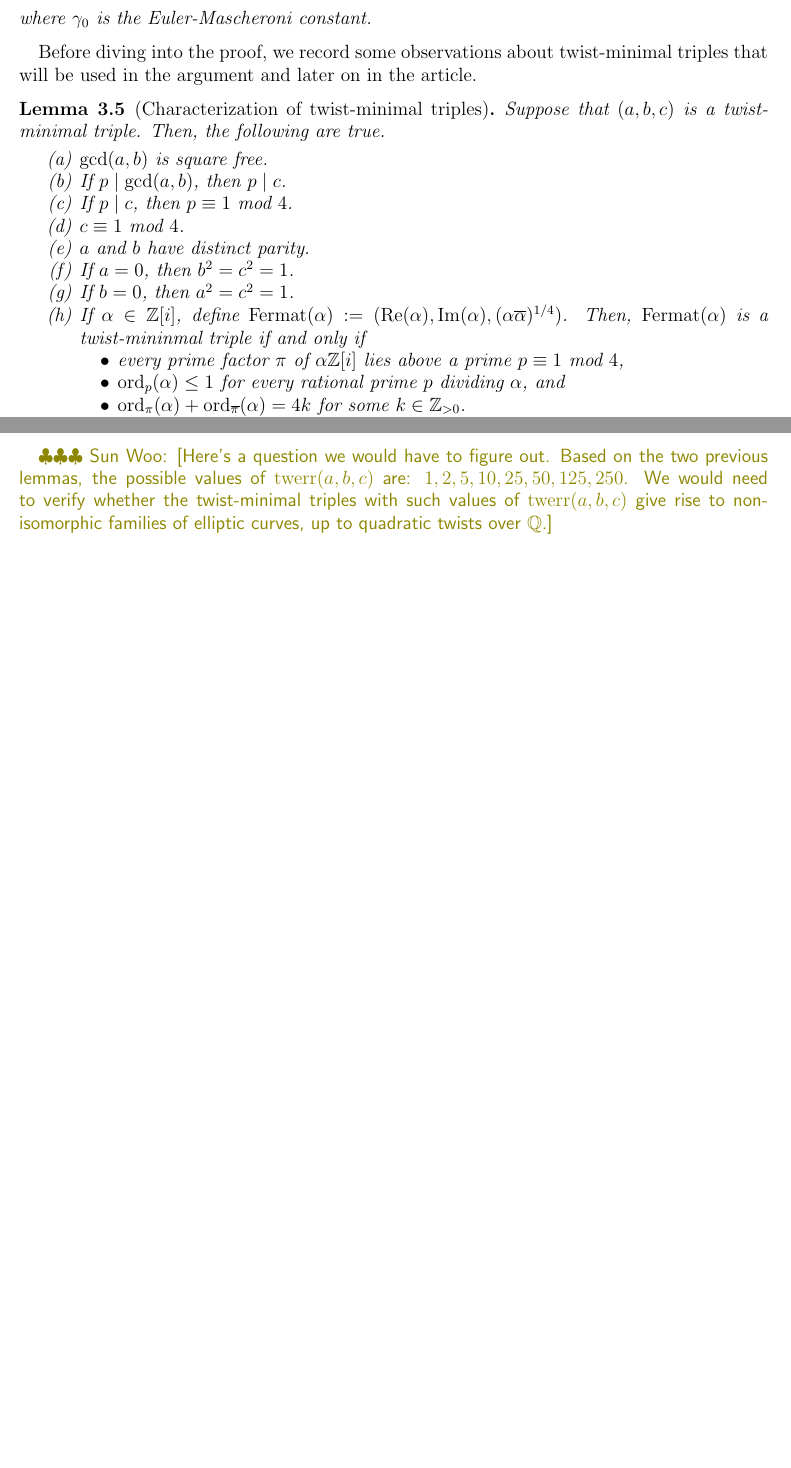
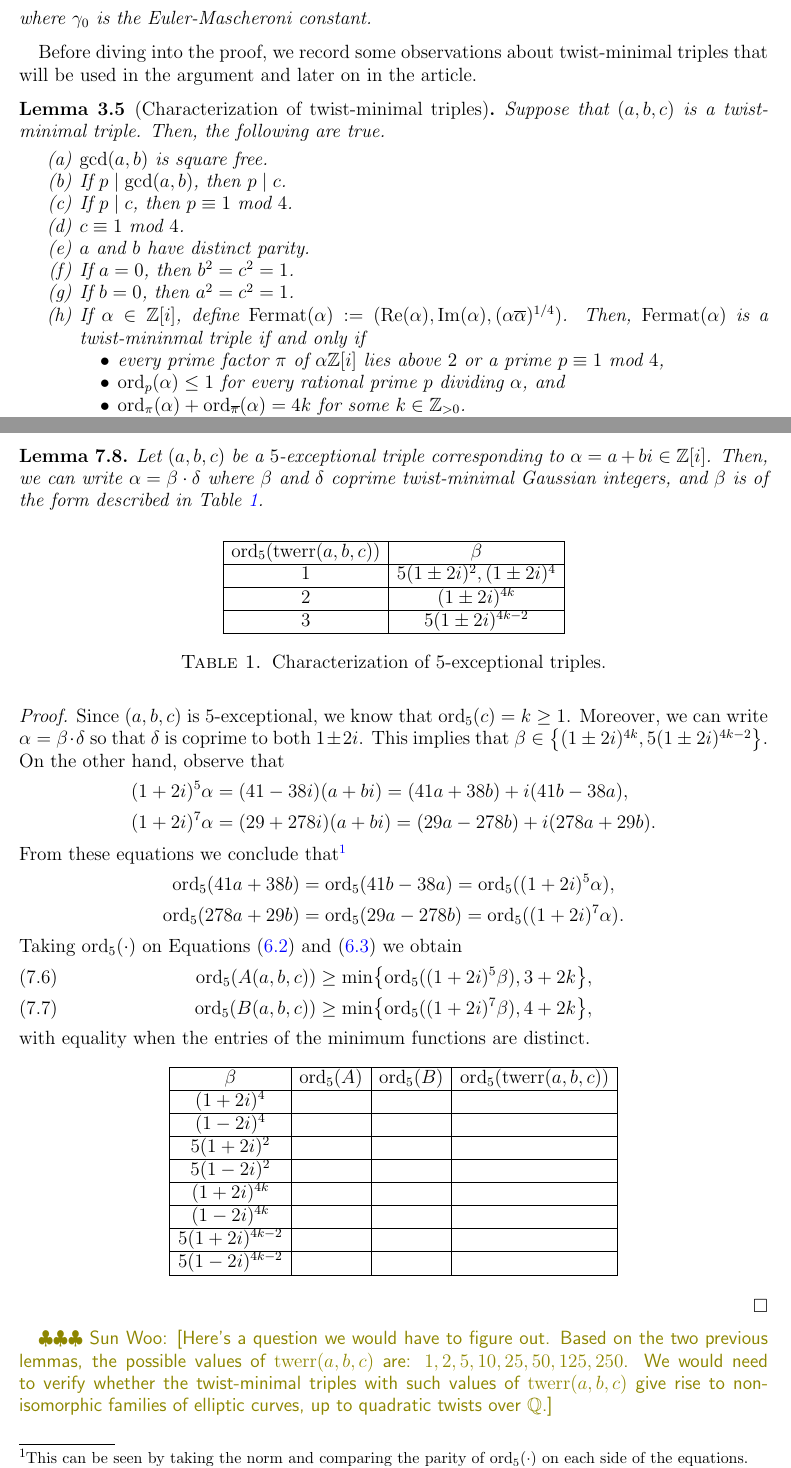
Before and after one commit to sarangop1728/counting-5-isogenies, a LaTeX paper (5isogenies-06-09.tex): two parts of pages 3 and 13 of 14, joined at a grey line, cut so that both start at the same text, the shorter picture padded with empty space. Compiled offline with pdfLaTeX.

Commit message:
progress on characterization of 5-exceptional triples

```diff
--- a/5isogenies-06-09.tex
+++ b/5isogenies-06-09.tex
@@ -485,8 +485,8 @@ triples that will be used in the argument and later on in the article.
     (\alpha\ol{\alpha})^{1/4})$. Then, $\Fermat(\alpha)$ is a twist-mininmal triple if
     and only if
     \begin{itemize}
-      \item every prime factor $\pi$ of $\alpha\ZZ[i]$ lies above a prime
-    $p \equiv 1 \md 4$,
+    \item every prime factor $\pi$ of $\alpha\ZZ[i]$ lies above $2$ or a prime
+      $p \equiv 1 \md 4$,
       \item $\ord_p(\alpha) \leq 1$ for every rational prime $p$ dividing
         $\alpha$, and
       \item $\ord_\pi(\alpha) + \ord_{\ol{\pi}}(\alpha) = 4k$ for some
@@ -1200,6 +1200,65 @@ This agrees with the result of the updated magma code commented below.
 % end for;
 % print(candidates);
 
+\begin{lemma}
+  Let $(a,b,c)$ be a $5$-exceptional triple corresponding to
+  $\alpha = a+bi \in \ZZ[i]$. Then, we can write $\alpha = \beta\cdot\delta$
+  where $\beta$ and $\delta$ coprime twist-minimal Gaussian integers, and
+  $\beta$ is of the form described in
+  \Cref{table:characterization-5-exceptional-triples}.
+\end{lemma}
+\begin{table}[ht]
+    \begin{tabular}{|c|c|}
+      \hline
+      $\ord_5(\twerr(a,b,c))$ & $\beta$                 \\ \hline
+      $1$   & $5(1\pm 2i)^2, (1\pm 2i)^4$              \\ \hline
+      $2$   & $(1\pm 2i)^{4k}$                         \\ \hline
+      $3$   & $5(1\pm 2i)^{4k-2}$                      \\ \hline
+    \end{tabular}
+    \caption{Characterization of $5$-exceptional triples.}
+    \label{table:characterization-5-exceptional-triples}
+\end{table}
+\begin{proof}
+  Since $(a,b,c)$ is $5$-exceptional, we know that $\ord_5(c) = k \geq 1$.
+  Moreover, we can write $\alpha = \beta\cdot \delta$ so that $\delta$ is
+  coprime to both $1\pm 2i$. This implies that $\beta \in \brk{(1\pm 2i)^{4k},
+    5(1\pm 2i)^{4k-2}}$. On the other hand, observe that
+  \begin{align*}
+        (1+2i)^5  \alpha &= (41-38i)(a+bi) = (41a + 38b) + i(41b - 38a), \\
+        (1+2i)^7  \alpha &= (29+278i)(a+bi) = (29a -278b) + i(278a + 29b).
+  \end{align*}
+  From these equations we conclude that\footnote{This can be seen by taking the
+    norm and comparing the parity of $\ord_5(\cdot)$ on each side of the
+    equations.}
+  \begin{align*}
+    \ord_5(41a + 38b) &= \ord_5(41b - 38a) = \ord_5((1+2i)^5\alpha), \\
+    \ord_5(278a + 29b) &= \ord_5(29a -278b) = \ord_5((1+2i)^7\alpha).
+  \end{align*}
+  Taking $\ord_5(\cdot)$ on \Cref{eq:A,eq:B} we obtain
+  \begin{align}
+    \label{eq:ord-5-A}
+    \ord_5(A(a,b,c)) \geq \min\brk{\ord_5((1+2i)^5\beta), 3+2k}, \\
+    \label{eq:ord-5-B}
+    \ord_5(B(a,b,c)) \geq \min\brk{\ord_5((1+2i)^7\beta), 4+2k},
+  \end{align}
+  with equality when the entries of the minimum functions are distinct.
+
+  \begin{table}[ht]
+    \begin{tabular}{|c|c|c|c|}
+      \hline
+      $\beta$          & $\ord_5(A)$ & $\ord_5(B)$ & $\ord_5(\twerr(a,b,c))$ \\ \hline
+      $(1+2i)^4$       &             &             &                         \\ \hline
+      $(1-2i)^4$       &             &             &                         \\ \hline
+      $5(1+2i)^2$      &             &             &                         \\ \hline
+      $5(1-2i)^2$      &             &             &                         \\ \hline
+      $(1+2i)^{4k}$    &             &             &                         \\ \hline
+      $(1-2i)^{4k}$    &             &             &                         \\ \hline
+      $5(1+2i)^{4k-2}$ &             &             &                         \\ \hline
+      $5(1-2i)^{4k-2}$ &             &             &                         \\ \hline
+    \end{tabular}
+  \end{table}
+\end{proof}
+
 \spark{Here's a question we would have to figure out. Based on the two previous lemmas, the possible values of $\twerr(a,b,c)$ are: $1, 2, 5, 10, 25, 50, 125, 250$. We would need to verify whether the twist-minimal triples with such values of $\twerr(a,b,c)$ give rise to non-isomorphic families of elliptic curves, up to quadratic twists over $\mathbb{Q}$.}
 
 
```
